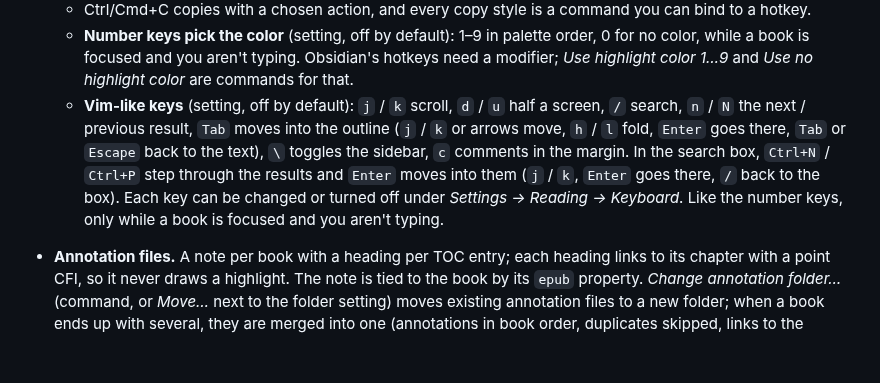
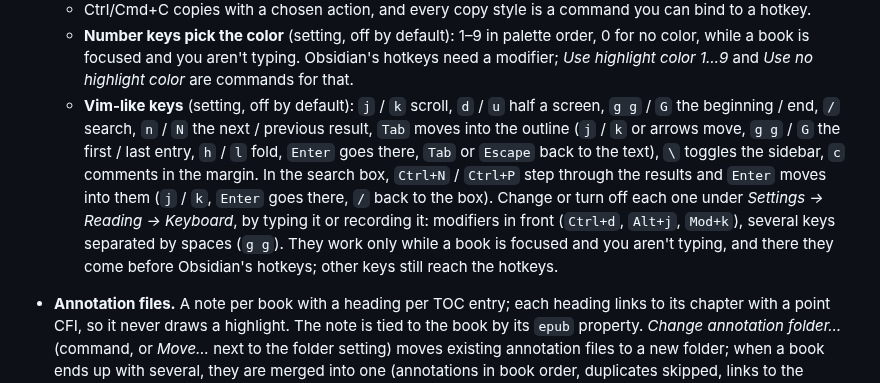
Before and after one commit to MasterTemple/epub-plus-plus, a Markdown page: README.md, the part around the change. Rendered like a GitHub page; blank space fills up the shorter version.

Commit message:
README: key sequences and modifiers, gg / G
Co-Authored-By: Claude Opus 5.5 <noreply@anthropic.com>
Claude-Session: https://claude.ai/code/session_018fN4po3oTqXWaaVjhFxV4X

```diff
--- a/README.md
+++ b/README.md
@@ -39,7 +39,7 @@ Most of EPUB++ is [file-plus-plus](../file-plus-plus), a library shared with the
   - Which items appear in the selection and highlight menus, and in what order, is configurable.
   - Ctrl/Cmd+C copies with a chosen action, and every copy style is a command you can bind to a hotkey.
   - **Number keys pick the color** (setting, off by default): 1–9 in palette order, 0 for no color, while a book is focused and you aren't typing. Obsidian's hotkeys need a modifier; *Use highlight color 1…9* and *Use no highlight color* are commands for that.
-  - **Vim-like keys** (setting, off by default): `j` / `k` scroll, `d` / `u` half a screen, `/` search, `n` / `N` the next / previous result, `Tab` moves into the outline (`j` / `k` or arrows move, `h` / `l` fold, `Enter` goes there, `Tab` or `Escape` back to the text), `\` toggles the sidebar, `c` comments in the margin. In the search box, `Ctrl+N` / `Ctrl+P` step through the results and `Enter` moves into them (`j` / `k`, `Enter` goes there, `/` back to the box). Each key can be changed or turned off under *Settings → Reading → Keyboard*. Like the number keys, only while a book is focused and you aren't typing.
+  - **Vim-like keys** (setting, off by default): `j` / `k` scroll, `d` / `u` half a screen, `g g` / `G` the beginning / end, `/` search, `n` / `N` the next / previous result, `Tab` moves into the outline (`j` / `k` or arrows move, `g g` / `G` the first / last entry, `h` / `l` fold, `Enter` goes there, `Tab` or `Escape` back to the text), `\` toggles the sidebar, `c` comments in the margin. In the search box, `Ctrl+N` / `Ctrl+P` step through the results and `Enter` moves into them (`j` / `k`, `Enter` goes there, `/` back to the box). Change or turn off each one under *Settings → Reading → Keyboard*, by typing it or recording it: modifiers in front (`Ctrl+d`, `Alt+j`, `Mod+k`), several keys separated by spaces (`g g`). They work only while a book is focused and you aren't typing, and there they come before Obsidian's hotkeys; other keys still reach the hotkeys.
 - **Annotation files.** A note per book with a heading per TOC entry; each heading links to its chapter with a point CFI, so it never draws a highlight. The note is tied to the book by its `epub` property. *Change annotation folder…* (command, or *Move…* next to the folder setting) moves existing annotation files to a new folder; when a book ends up with several, they are merged into one (annotations in book order, duplicates skipped, links to the merged files repointed).
   - While a book has one, copying from the selection menu can **insert** the annotation into the right chapter section, in book order. Placement uses a binary search over existing blocks by their CFI.
   - Text-fragment links are located in the book to compare them; this can be turned off. When the position is unclear, the annotation is appended to the end of the section.
```
